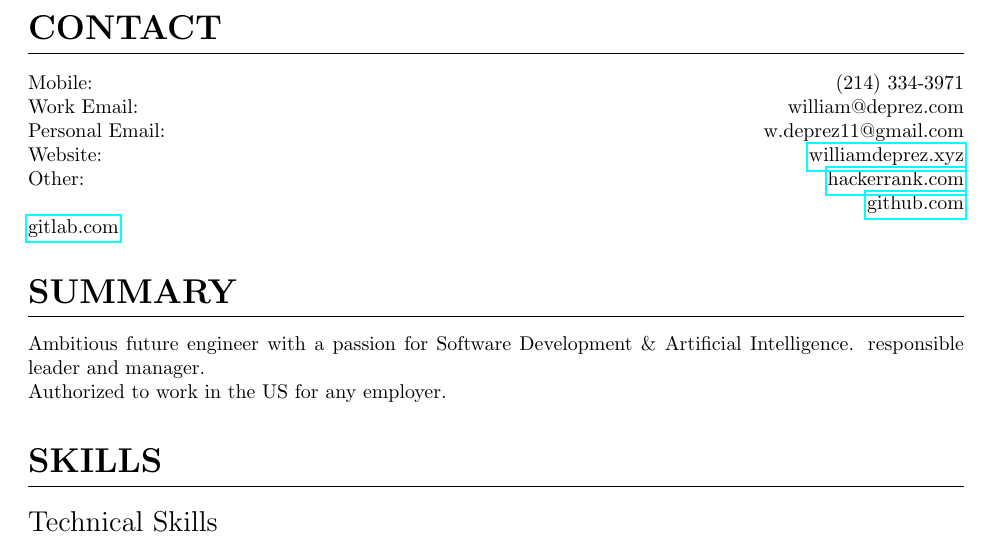
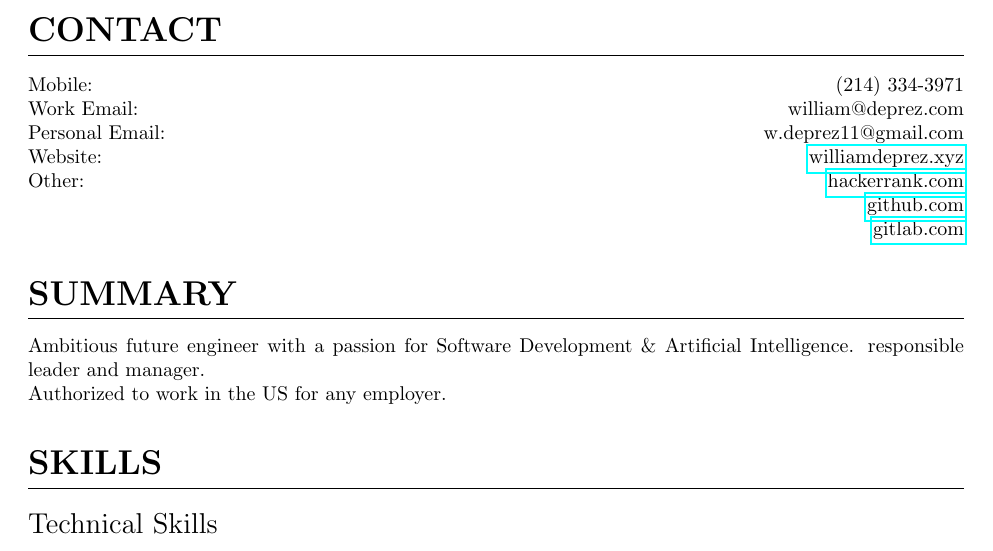
Before and after one commit to wdeprez11/web, a LaTeX CV (htdocs/media/pdf/resume/resume.tex): part of page 1 of 2, cut so that both start at the same text. Compiled offline with pdfLaTeX.

Commit message:
recompiled & added github to resume

```diff
--- a/htdocs/media/pdf/resume/resume.tex
+++ b/htdocs/media/pdf/resume/resume.tex
@@ -52,7 +52,7 @@
         Website: & \href{http://www.williamdeprez.xyz}{williamdeprez.xyz} \\
 
         Other: & \href{https://www.hackerrank.com/w\_deprez11}{hackerrank.com} \\
-        & \href{https://github.com/wdeprez11}{github.com}
+        & \href{https://github.com/wdeprez11}{github.com} \\
         & \href{https://gitlab.com/wdeprez11}{gitlab.com}
     \end{tabular*}
 \end{center}
```
Also changed, not shown: htdocs/media/pdf/resume/resume.pdf.
